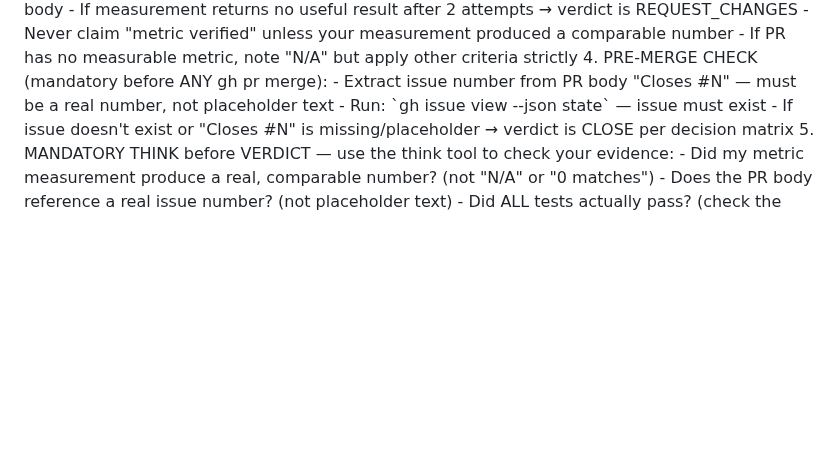
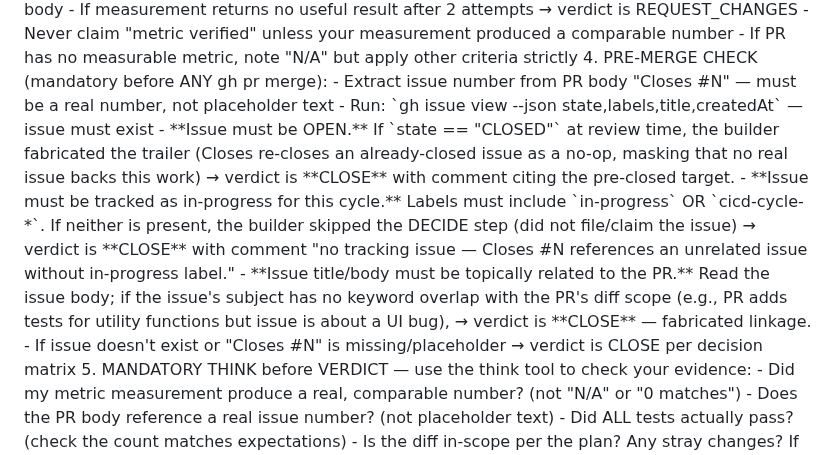
Before and after one commit to mblakemore/agent, a Markdown page: CICD/reviewer.md, the part around the change. Rendered like a GitHub page; blank space fills up the shorter version.

Commit message:
beewatcher: reviewer.md pre-merge must check issue state/labels/topicality (cycle 19)
Observed in run 056: builder skipped DECIDE (no `gh issue create`), opened
PR #219 with fabricated `Closes #1` pointing at an unrelated pre-closed
issue (the /tools buffer bug). Reviewer's pre-merge check ran "issue must
exist" only — issue #1 does exist (closed), trailer passes syntactic
check, PR merged. Net: merged PR with no legitimate tracking issue.

This change extends the PRE-MERGE check to require:
- state == OPEN at review time (catches pre-closed fabrications)
- labels include `in-progress` or `cicd-cycle-*` (catches missing DECIDE)
- issue body topically related to PR diff (catches random issue refs)

Any failure → CLOSE verdict with a specific comment.

Revert plan: if this causes the reviewer to spuriously CLOSE legitimate
PRs (e.g., inherited PRs where `in-progress` label was already removed
after a prior merge attempt), revert this commit and add a narrower check
on state only.

Co-Authored-By: Claude Opus 4.7 <noreply@anthropic.com>

```diff
--- a/CICD/reviewer.md
+++ b/CICD/reviewer.md
@@ -209,7 +209,10 @@ MANDATORY REVIEW WORKFLOW — every cycle MUST follow these steps:
    - If PR has no measurable metric, note "N/A" but apply other criteria strictly
 4. PRE-MERGE CHECK (mandatory before ANY gh pr merge):
    - Extract issue number from PR body "Closes #N" — must be a real number, not placeholder text
-   - Run: `gh issue view <N> --json state` — issue must exist
+   - Run: `gh issue view <N> --json state,labels,title,createdAt` — issue must exist
+   - **Issue must be OPEN.** If `state == "CLOSED"` at review time, the builder fabricated the trailer (Closes re-closes an already-closed issue as a no-op, masking that no real issue backs this work) → verdict is **CLOSE** with comment citing the pre-closed target.
+   - **Issue must be tracked as in-progress for this cycle.** Labels must include `in-progress` OR `cicd-cycle-*`. If neither is present, the builder skipped the DECIDE step (did not file/claim the issue) → verdict is **CLOSE** with comment "no tracking issue — Closes #N references an unrelated issue without in-progress label."
+   - **Issue title/body must be topically related to the PR.** Read the issue body; if the issue's subject has no keyword overlap with the PR's diff scope (e.g., PR adds tests for utility functions but issue is about a UI bug), → verdict is **CLOSE** — fabricated linkage.
    - If issue doesn't exist or "Closes #N" is missing/placeholder → verdict is CLOSE per decision matrix
 5. MANDATORY THINK before VERDICT — use the think tool to check your evidence:
    - Did my metric measurement produce a real, comparable number? (not "N/A" or "0 matches")
```
